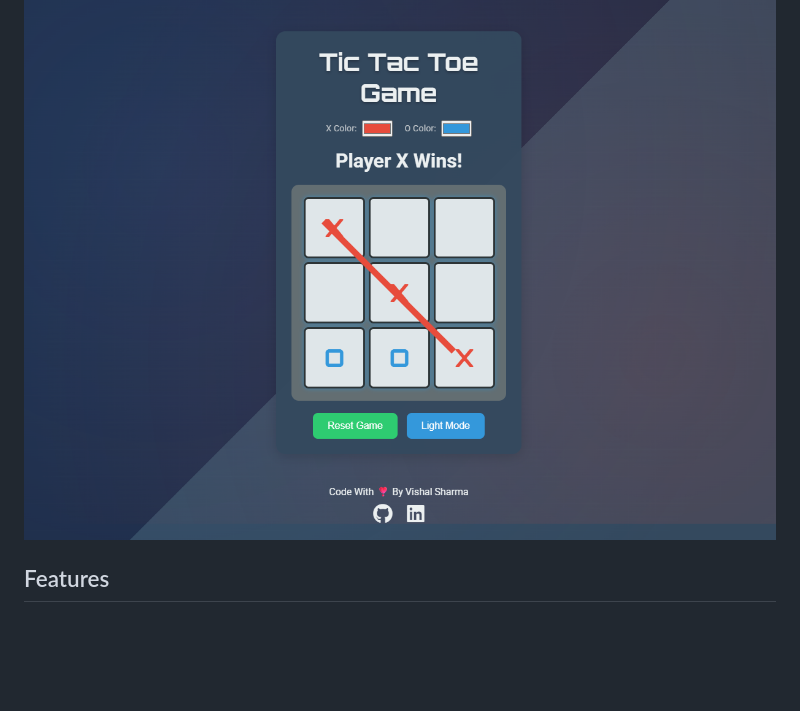
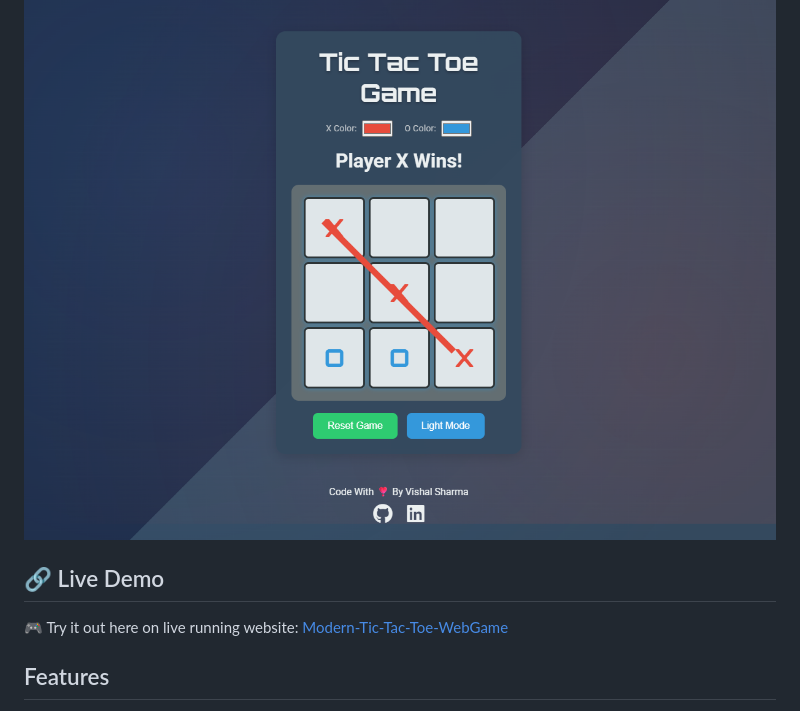
Before and after one commit to tbhvishal/Modern-Tic-Tac-Toe-WebGame, a Markdown page: README.md, the part around the change. Drawn GitHub-style; blank space fills up the shorter version.

Commit message:
added live demo

```diff
--- a/README.md
+++ b/README.md
@@ -4,6 +4,10 @@
 A modern, responsive Tic Tac Toe web game built with HTML, CSS, and JavaScript — featuring theme toggle, custom colors, animations, and sound effects.
 
 ![App Screenshot](assets/screenshot.png)
+
+## 🔗 Live Demo
+
+🎮 Try it out here on live running website: [Modern-Tic-Tac-Toe-WebGame](https://tbhvishal.github.io/Modern-Tic-Tac-Toe-WebGame/)
 
 ## Features
 
```
